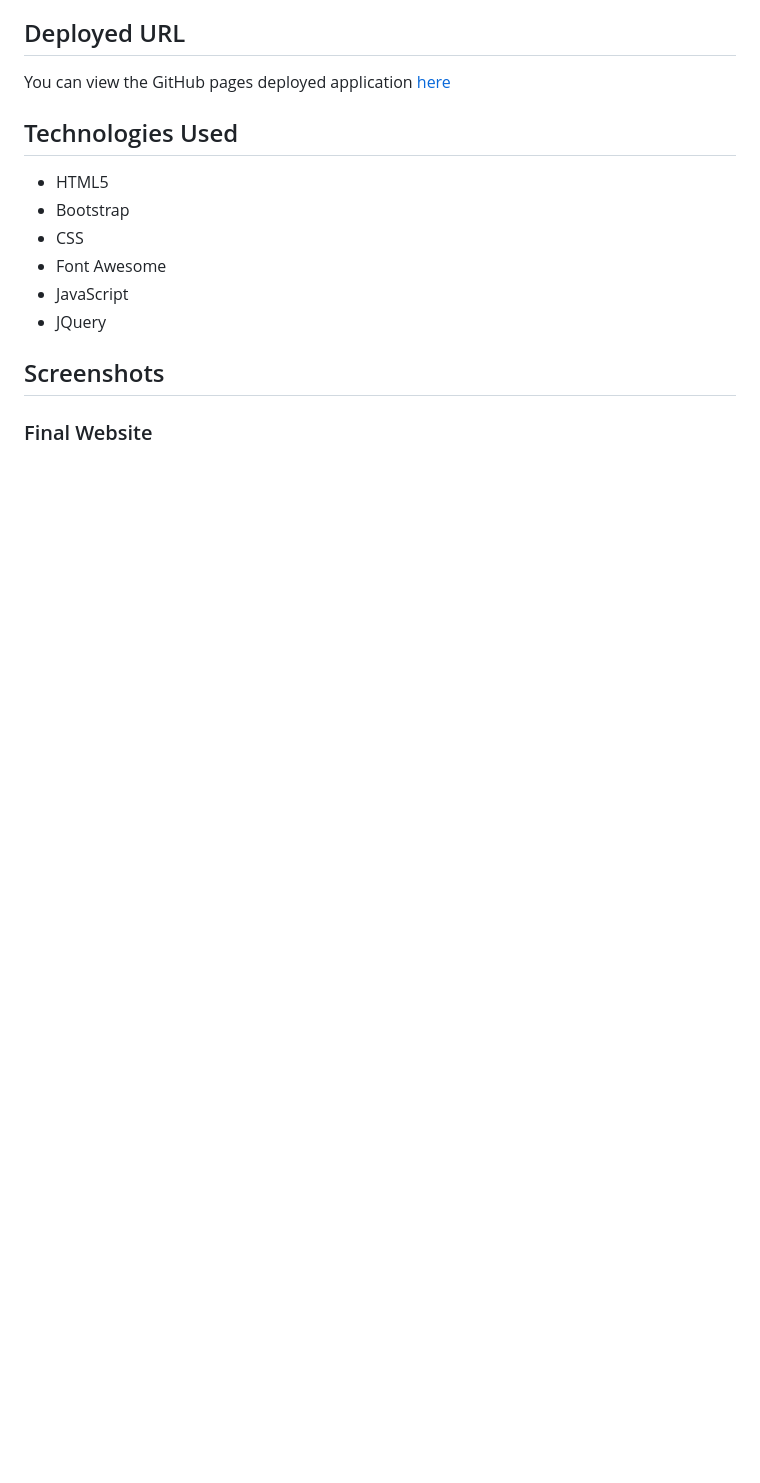
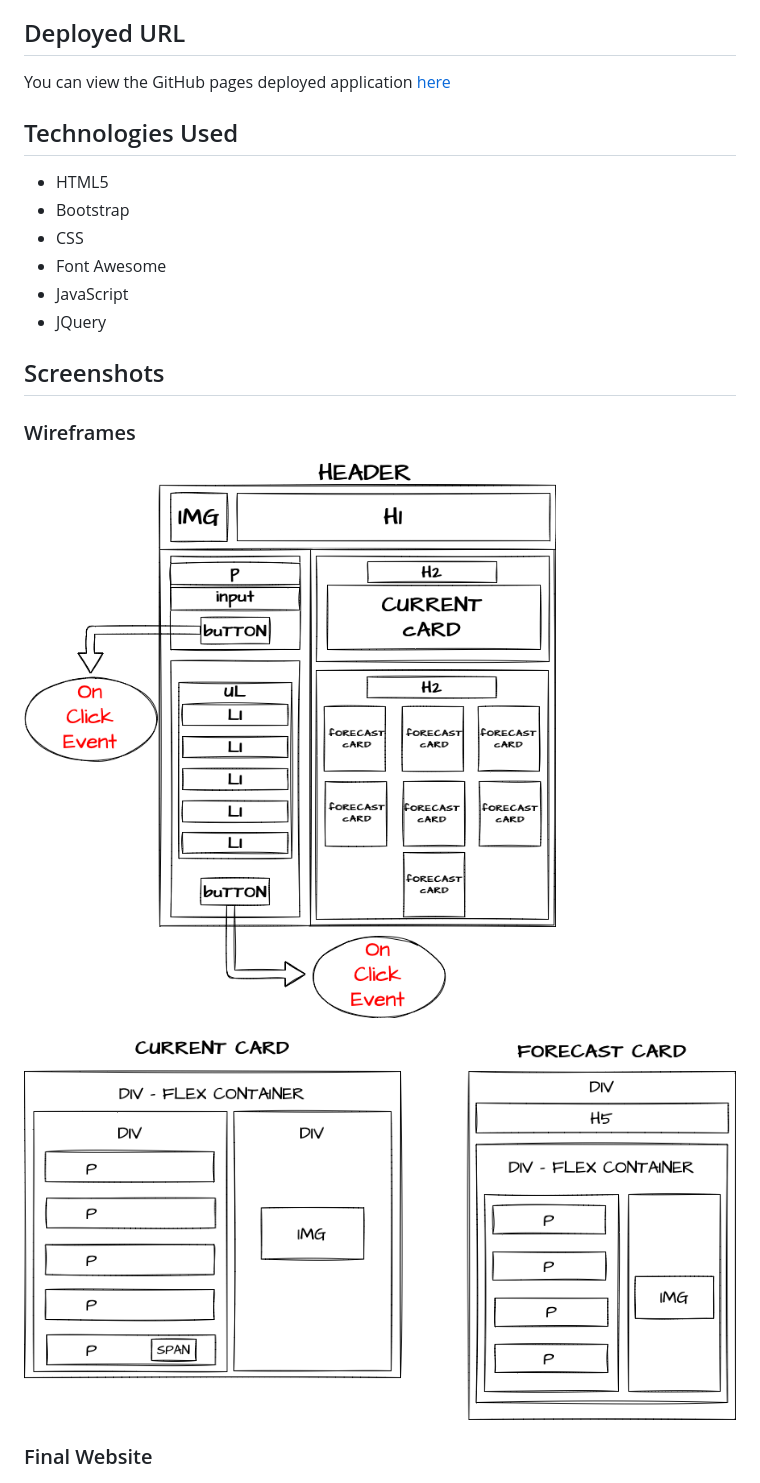
Before and after one commit to luizfroes/weather-dashboard, a Markdown page: README.md, the part around the change. GitHub-like rendering; pictures changed too: assets/images/weather-dashboard-cards.png (added), assets/images/weather-dashboard-main.png (added); blank space fills up the shorter version.

Commit message:
added the wireframes on the readme

```diff
--- a/README.md
+++ b/README.md
@@ -45,6 +45,12 @@ You can view the GitHub pages deployed application [here](https://luizfroes.gith
 
 ## Screenshots
 
+### Wireframes
+
+![alt text](assets/images/weather-dashboard-main.png)
+
+![alt text](assets/images/weather-dashboard-cards.png)
+
 ### Final Website
 
 ![alt text](assets/images/weather-dashboard-1.png)
```
